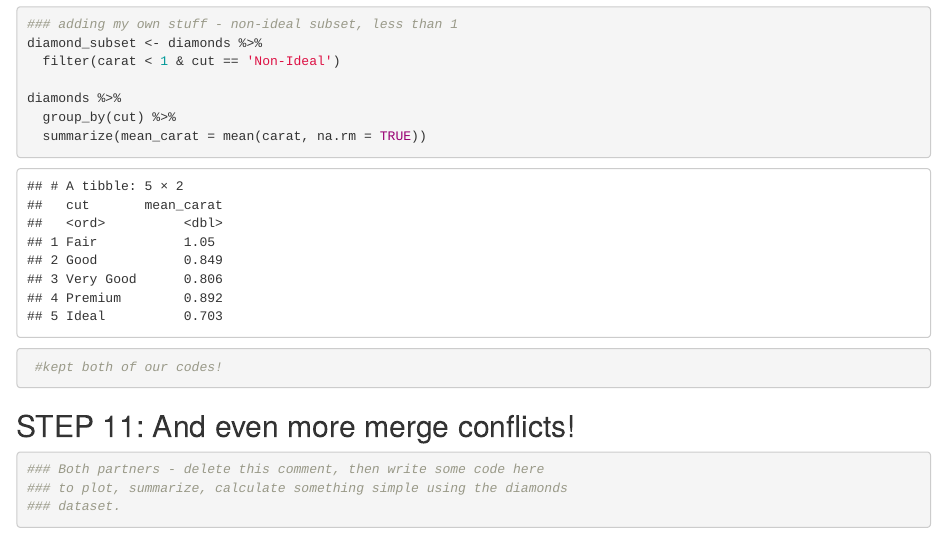
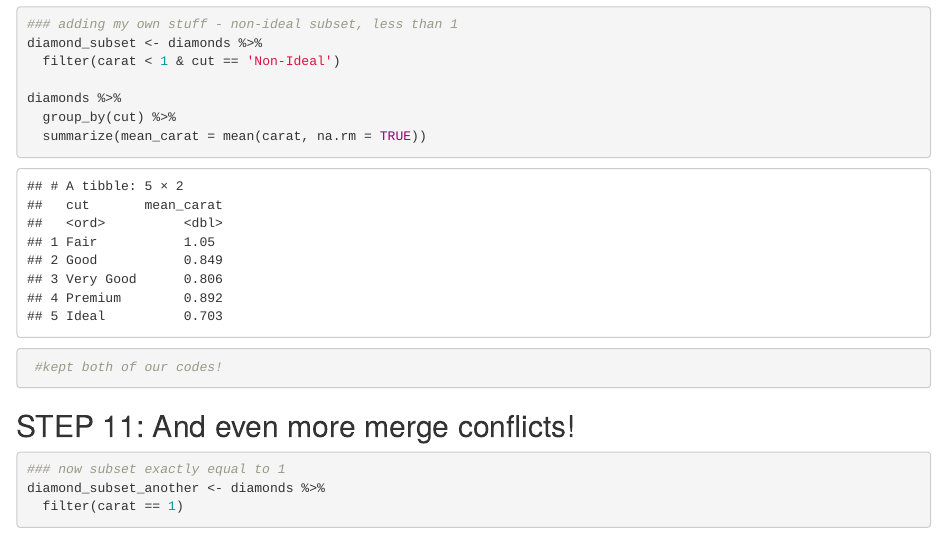
Before and after one commit to tomedina1/wild-git-collab, an R Markdown document (wild-git-collab.Rmd): the page in a window 1100 px wide, from 1060 px down. Rendered offline with R 4.5, knitr and Pandoc, with nearby package versions.

Commit message:
created another subset - partner 2

````diff
--- a/wild-git-collab.Rmd
+++ b/wild-git-collab.Rmd
@@ -50,6 +50,6 @@ diamonds %>%
 ## STEP 11: And even more merge conflicts!
 
 ```{r break-it-2}
-### Both partners - delete this comment, then write some code here
-### to plot, summarize, calculate something simple using the diamonds
-### dataset.
+### now subset exactly equal to 1
+diamond_subset_another <- diamonds %>%
+  filter(carat == 1)
````
